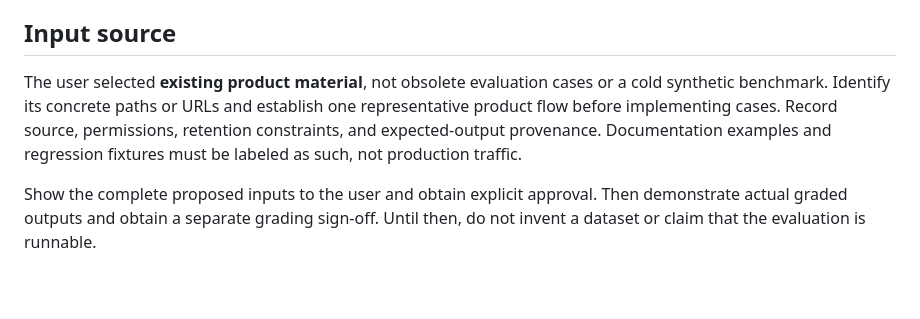
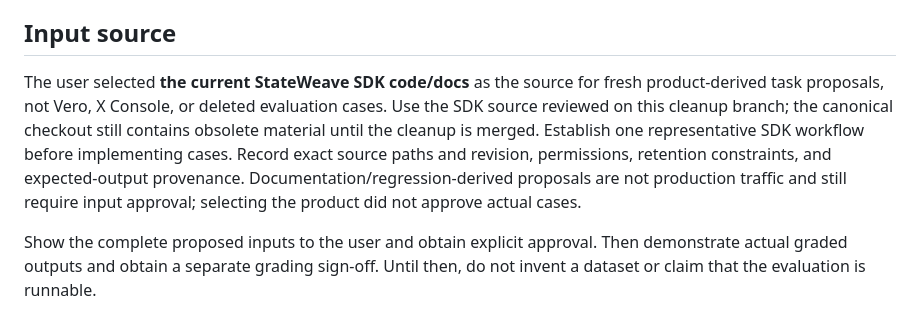
Before and after one commit to stateweave/sdk-typescript, a Markdown page: eval/README.md, the part around the change. Drawn GitHub-style; blank space fills up the shorter version.

Commit message:
Record current SDK as the fresh evaluation source [skip npm]

```diff
--- a/eval/README.md
+++ b/eval/README.md
@@ -20,11 +20,14 @@ ablation unless the eventual design actually establishes that.
 
 ## Input source
 
-The user selected **existing product material**, not obsolete evaluation cases
-or a cold synthetic benchmark. Identify its concrete paths or URLs and establish
-one representative product flow before implementing cases. Record source,
-permissions, retention constraints, and expected-output provenance. Documentation
-examples and regression fixtures must be labeled as such, not production traffic.
+The user selected **the current StateWeave SDK code/docs** as the source for
+fresh product-derived task proposals, not Vero, X Console, or deleted evaluation
+cases. Use the SDK source reviewed on this cleanup branch; the canonical checkout
+still contains obsolete material until the cleanup is merged. Establish one
+representative SDK workflow before implementing cases. Record exact source paths
+and revision, permissions, retention constraints, and expected-output provenance.
+Documentation/regression-derived proposals are not production traffic and still
+require input approval; selecting the product did not approve actual cases.
 
 Show the complete proposed inputs to the user and obtain explicit approval.
 Then demonstrate actual graded outputs and obtain a separate grading sign-off.
```
Also changed, not shown: AGENTS.md (+1 -1 lines), README.md (+1 -1 lines).
